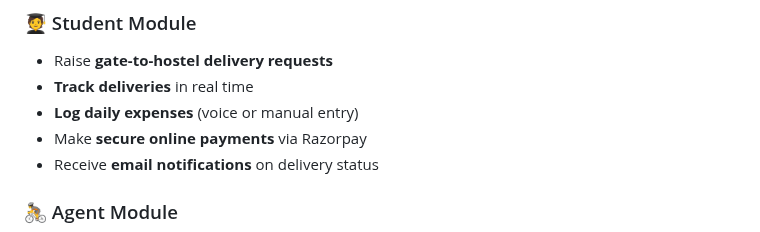
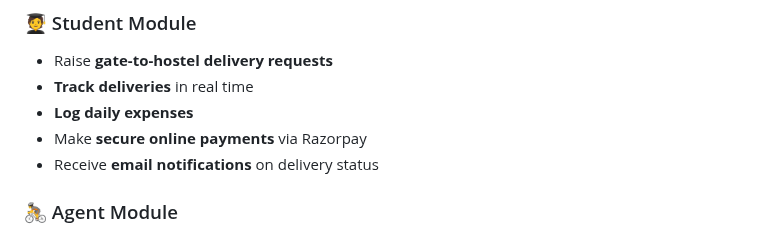
Before and after one commit to TanviUC/smart-hostel-delivery-service-and-expense-tracker, a Markdown page: README.md, the part around the change. GitHub-like rendering.

```diff
--- a/README.md
+++ b/README.md
@@ -16,7 +16,7 @@ It integrates **Flutter**, **Laravel**, **MySQL**, and **Razorpay API** to autom
 
 * Raise **gate-to-hostel delivery requests**
 * **Track deliveries** in real time
-* **Log daily expenses** (voice or manual entry)
+* **Log daily expenses**
 * Make **secure online payments** via Razorpay
 * Receive **email notifications** on delivery status
 
```
